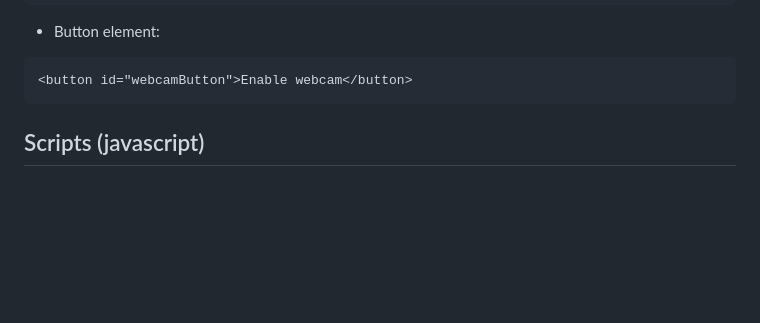
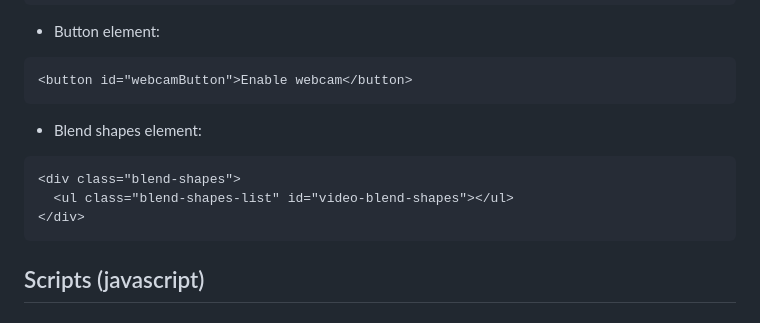
Before and after one commit to SuusjeVG/mediapipe-tracking, a Markdown page: mediapipe-project/face/face.md, the part around the change. Rendered like a GitHub page; blank space fills up the shorter version.

Commit message:
HTML added to face documentation

````diff
--- a/mediapipe-project/face/face.md
+++ b/mediapipe-project/face/face.md
@@ -20,6 +20,12 @@ MediaPipe Face Mesh schat in real-time 468 3D-gezichtslandmarken, zelfs op mobie
 - Button element:
 ```html
 <button id="webcamButton">Enable webcam</button>
+```
+- Blend shapes element:
+```html
+<div class="blend-shapes">
+  <ul class="blend-shapes-list" id="video-blend-shapes"></ul>
+</div>
 ```
 
 ## Scripts (javascript)
````
